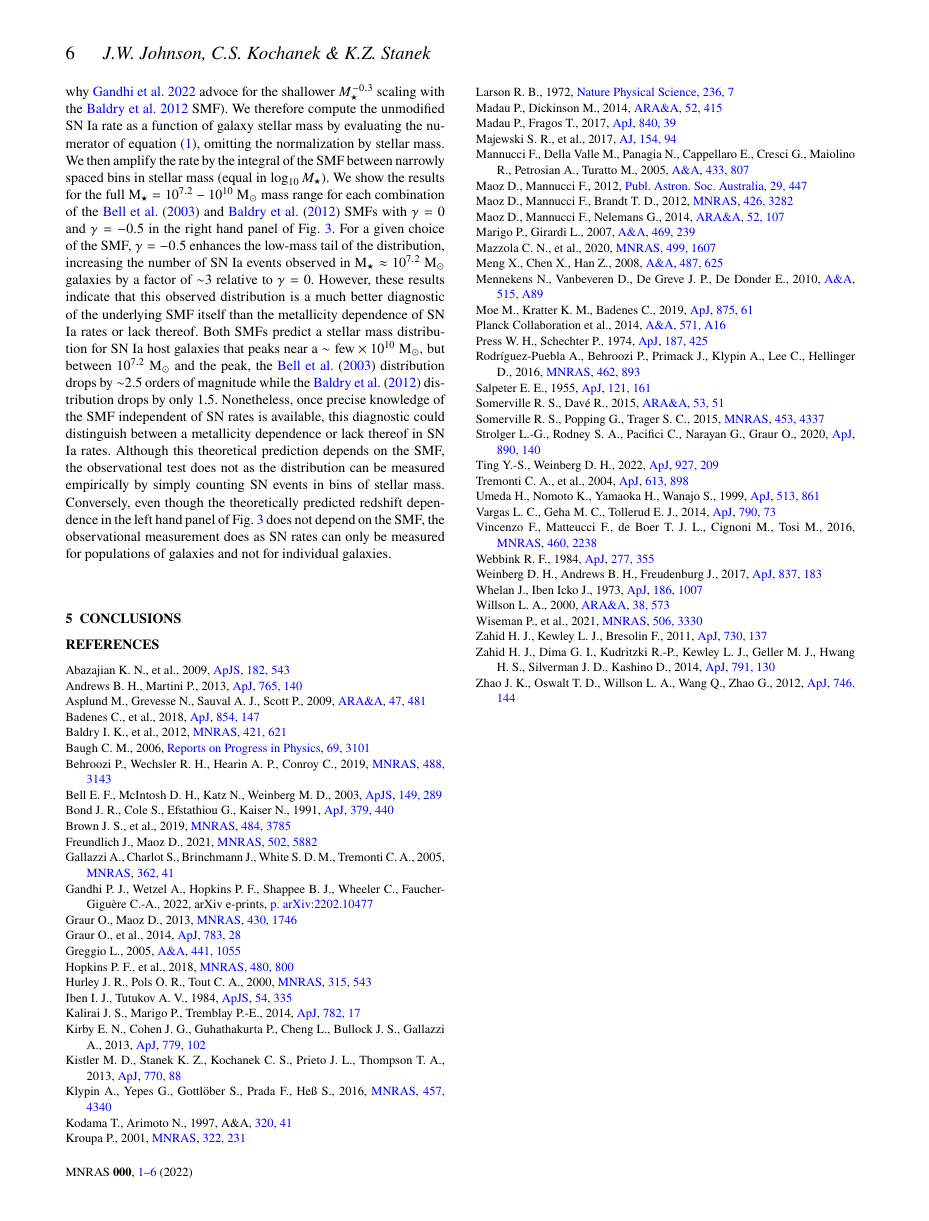
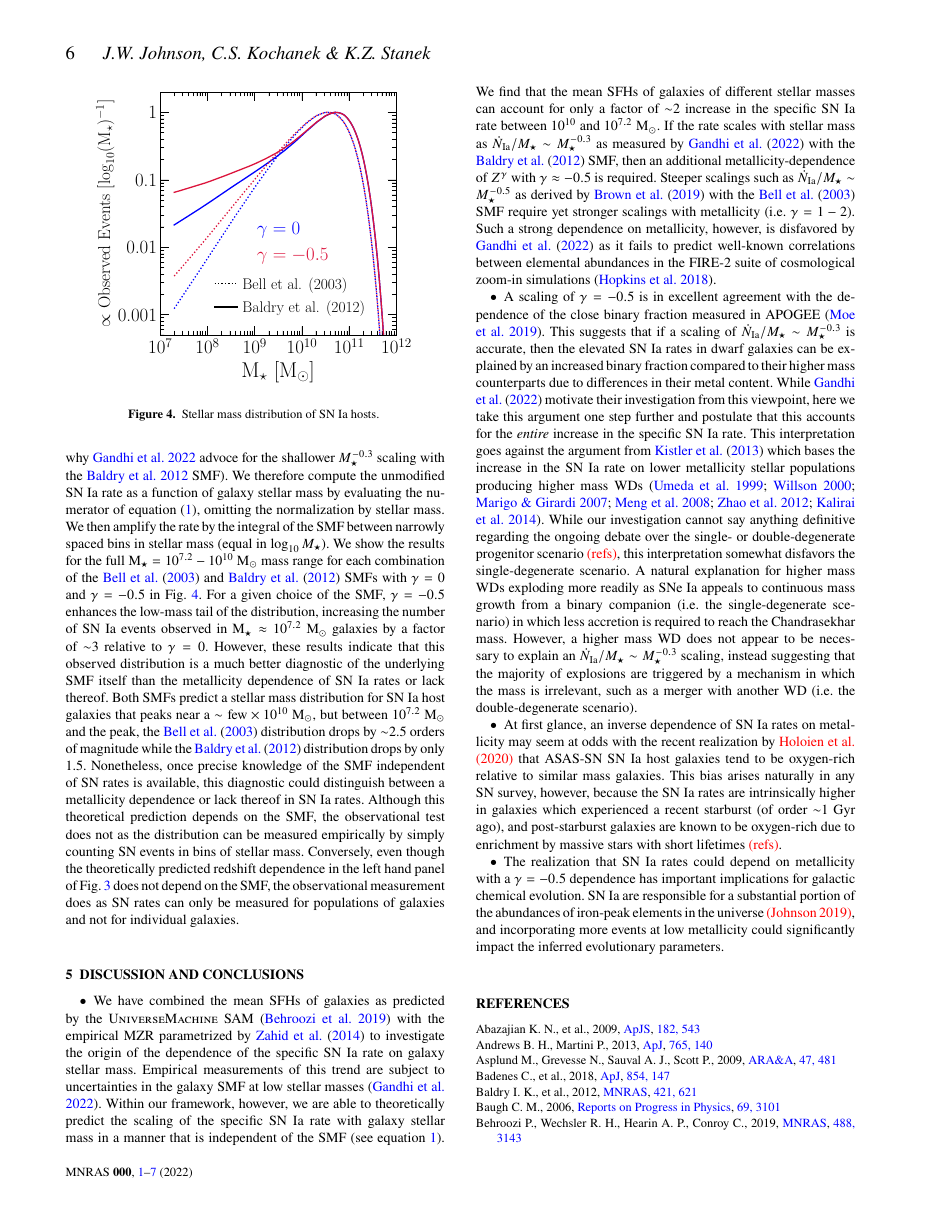
Before and after one commit to giganano/iarates, a LaTeX paper (paper/outline1/ms.tex, which reads paper/outline1/conclusions.tex, paper/outline1/diagnostics.tex): page 6 of 6 before the commit and page 6 of 7 after it. Compiled offline with pdfLaTeX.

Commit message:
paper updates

```diff
--- a/paper/outline1/conclusions.tex
+++ b/paper/outline1/conclusions.tex
@@ -2,11 +2,80 @@
 \documentclass[ms.tex]{subfiles}
 \begin{document}
 
-\section{Conclusions}
+\section{Discussion and Conclusions}
 \label{sec:conclusions}
 
-% \begin{itemize}
+\begin{itemize}
 
-% \end{itemize}
+	\item We have combined the mean SFHs of galaxies as predicted by
+	the~\um~SAM~\citep{Behroozi2019} with the empirical MZR parametrized by
+	\citet{Zahid2014} to investigate the origin of the dependence of the
+	specific SN Ia rate on galaxy stellar mass.
+	Empirical measurements of this trend are subject to uncertainties in the
+	galaxy SMF at low stellar masses~\citep{Gandhi2022}.
+	Within our framework, however, we are able to theoretically predict the
+	scaling of the specific SN Ia rate with galaxy stellar mass in a manner
+	that is independent of the SMF (see equation~\ref{eq:specia}).
+	We find that the mean SFHs of galaxies of different stellar masses can
+	account for only a factor of~$\sim$2 increase in the specific SN Ia rate
+	between~$10^{10}$ and~$10^{7.2}~\msun$.
+	If the rate scales with stellar mass as~$\dot{N}_\text{Ia} / M_\star
+	\sim M_\star^{-0.3}$ as measured by~\citet{Gandhi2022} with the
+	\citet{Baldry2012} SMF, then an additional metallicity-dependence of
+	$Z^\gamma$ with~$\gamma \approx -0.5$ is required.
+	Steeper scalings such as~$\dot{N}_\text{Ia} / M_\star \sim M_\star^{-0.5}$
+	as derived by~\citet{Brown2019} with the~\citet{Bell2003} SMF require yet
+	stronger scalings with metallicity (i.e.~$\gamma = 1 - 2$).
+	Such a strong dependence on metallicity, however, is disfavored by
+	\citet{Gandhi2022} as it fails to predict well-known correlations between
+	elemental abundances in the~\textsc{FIRE-2} suite of cosmological zoom-in
+	simulations~\citep{Hopkins2018}.
+
+	\item A scaling of~$\gamma = -0.5$ is in excellent agreement with the
+	dependence of the close binary fraction measured in APOGEE~\citep{Moe2019}.
+	This suggests that if a scaling of~$\dot{N}_\text{Ia} / M_\star \sim
+	M_\star^{-0.3}$ is accurate, then the elevated SN Ia rates in dwarf
+	galaxies can be explained by an increased binary fraction compared to their
+	higher mass counterparts due to differences in their metal content.
+	While~\citet{Gandhi2022} motivate their investigation from this viewpoint,
+	here we take this argument one step further and postulate that this
+	accounts for the~\textit{entire} increase in the specific SN Ia rate.
+	This interpretation goes against the argument from~\citet{Kistler2013}
+	which bases the increase in the SN Ia rate on lower metallicity stellar
+	populations producing higher mass WDs~\citep{Umeda1999, Willson2000,
+	Marigo2007, Meng2008, Zhao2012, Kalirai2014}.
+	While our investigation cannot say anything definitive regarding the
+	ongoing debate over the single- or double-degenerate progenitor scenario
+	{\color{red} (refs)}, this interpretation somewhat disfavors the
+	single-degenerate scenario.
+	A natural explanation for higher mass WDs exploding more readily as SNe Ia
+	appeals to continuous mass growth from a binary companion (i.e. the
+	single-degenerate scenario) in which less accretion is required to reach
+	the Chandrasekhar mass.
+	However, a higher mass WD does not appear to be necessary to explain an
+	$\dot{N}_\text{Ia} / M_\star \sim M_\star^{-0.3}$ scaling, instead
+	suggesting that the majority of explosions are triggered by a mechanism
+	in which the mass is irrelevant, such as a merger with another WD (i.e.
+	the double-degenerate scenario).
+
+	\item At first glance, an inverse dependence of SN Ia rates on metallicity
+	may seem at odds with the recent realization by {\color{red} Holoien et al.
+	(2020)} that ASAS-SN SN Ia host galaxies tend to be oxygen-rich relative to
+	similar mass galaxies.
+	This bias arises naturally in any SN survey, however, because the SN Ia
+	rates are intrinsically higher in galaxies which experienced a recent
+	starburst (of order~$\sim$1 Gyr ago), and post-starburst galaxies are
+	known to be oxygen-rich due to enrichment by massive stars with short
+	lifetimes {\color{red} (refs)}.
+
+	\item The realization that SN Ia rates could depend on metallicity with a
+	$\gamma = -0.5$ dependence has important implications for galactic chemical
+	evolution.
+	SN Ia are responsible for a substantial portion of the abundances of
+	iron-peak elements in the universe {\color{red} (Johnson 2019)}, and
+	incorporating more events at low metallicity could significantly impact the
+	inferred evolutionary parameters.
+
+\end{itemize}
 
 \end{document}
--- a/paper/outline1/diagnostics.tex
+++ b/paper/outline1/diagnostics.tex
@@ -81,8 +81,7 @@
 	spaced bins in stellar mass (equal in~$\log_{10} M_\star$).
 	We show the results for the full~$\mstar = 10^{7.2} - 10^{10}~\msun$ mass
 	range for each combination of the~\citet{Bell2003} and~\citet{Baldry2012}
-	SMFs with~$\gamma = 0$ and~$\gamma = -0.5$ in the right hand panel of
-	Fig.~\ref{fig:specia_zdep}.
+	SMFs with~$\gamma = 0$ and~$\gamma = -0.5$ in Fig.~\ref{fig:hostmassdist}.
 	For a given choice of the SMF,~$\gamma = -0.5$ enhances the low-mass tail
 	of the distribution, increasing the number of SN Ia events observed in
 	$\mstar \approx 10^{7.2}~\msun$ galaxies by a factor of~$\sim$3 relative
@@ -106,6 +105,15 @@
 	SMF, the observational measurement does as SN rates can only be measured
 	for populations of galaxies and not for individual galaxies.
 
+\begin{figure}
+\centering
+\includegraphics[scale = 0.55]{ia_massdist.pdf}
+\caption{
+Stellar mass distribution of SN Ia hosts.
+}
+\label{fig:hostmassdist}
+\end{figure}
+
 \end{itemize}
 
 \end{document}
```
Also changed, not shown: paper/outline1/predictions.tex (+10 -11 lines), paper/outline1/umachine_iarate_metdep.pdf, paper/outline1/umachine_iarate_redshiftevol.pdf, paper/outline1/umachine_sfhs.pdf, paper/umachine_iarate_metdep.jpeg, paper/umachine_iarate_metdep.pdf, paper/umachine_iarate_redshiftevol.jpeg, paper/umachine_iarate_redshiftevol.pdf, paper/umachine_sfhs.jpeg, paper/umachine_sfhs.pdf, 1 other file.
